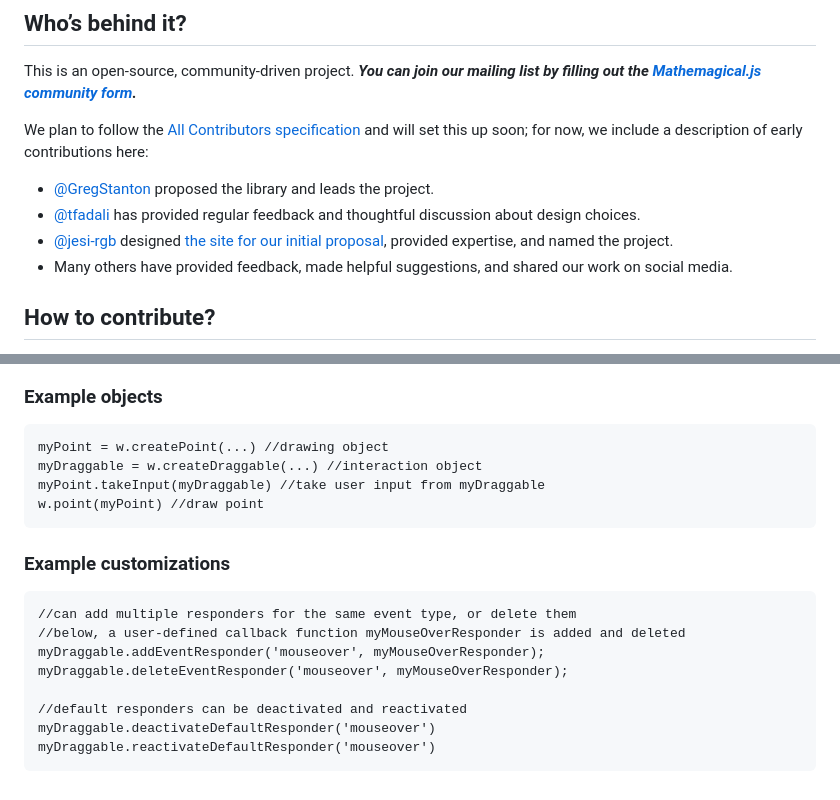
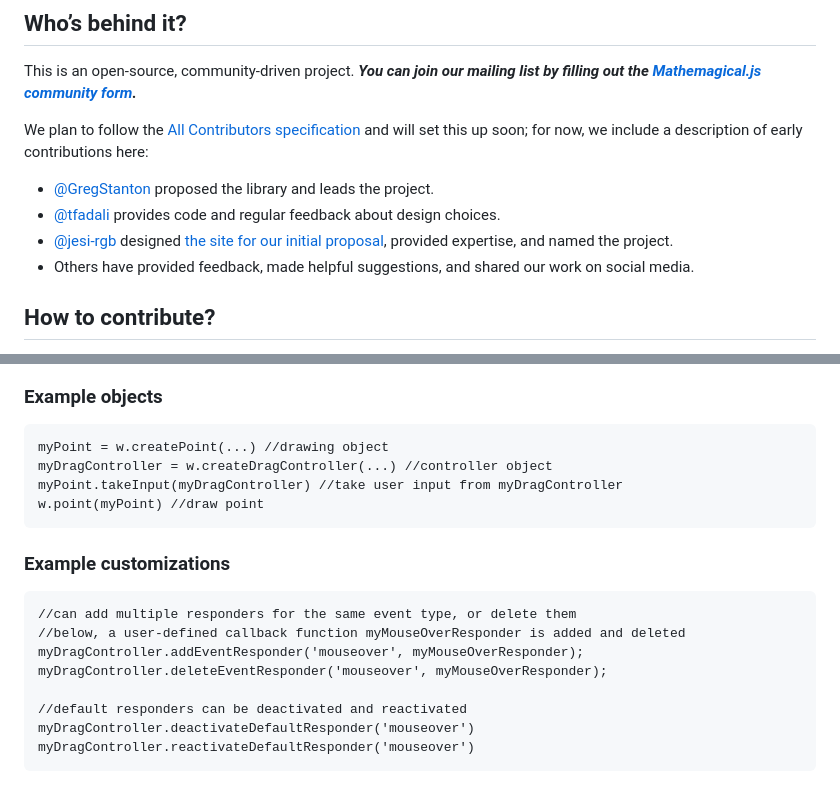
Before and after one commit to Mathemagical-Community/Mathemagical.js, a Markdown page: README.md, 2 parts joined by grey strips. GitHub-like rendering.

````diff
--- a/README.md
+++ b/README.md
@@ -14,9 +14,9 @@ This is an open-source, community-driven project. **_You can join our mailing li
 We plan to follow the [All Contributors specification](https://allcontributors.org/) and will set this up soon; for now, we include a description of early contributions here:
 
 * [@GregStanton](https://github.com/GregStanton) proposed the library and leads the project.
-* [@tfadali](https://github.com/tfadali) has provided regular feedback and thoughtful discussion about design choices.
+* [@tfadali](https://github.com/tfadali) provides code and regular feedback about design choices.
 * [@jesi-rgb](https://github.com/jesi-rgb) designed [the site for our initial proposal](https://fellowship-proposal.vercel.app/en), provided expertise, and named the project.
-* Many others have provided feedback, made helpful suggestions, and shared our work on social media.
+* Others have provided feedback, made helpful suggestions, and shared our work on social media.
 
 ## How to contribute?
 You can start by reading [our interface proposal](#interface-proposal-sample-features). If you like, you can also try out a prototype of the Mathemagical.js library. Either way, we welcome your feedback!
@@ -160,8 +160,8 @@ In this <a href="https://editor.p5js.org/highermathnotes/sketches/nI_tO_XV8">dem
 ### Example objects
 ```
 myPoint = w.createPoint(...) //drawing object
-myDraggable = w.createDraggable(...) //interaction object
-myPoint.takeInput(myDraggable) //take user input from myDraggable
+myDragController = w.createDragController(...) //controller object
+myPoint.takeInput(myDragController) //take user input from myDragController
 w.point(myPoint) //draw point
 ```
 
@@ -169,10 +169,10 @@ w.point(myPoint) //draw point
 ```
 //can add multiple responders for the same event type, or delete them
 //below, a user-defined callback function myMouseOverResponder is added and deleted
-myDraggable.addEventResponder('mouseover', myMouseOverResponder);
-myDraggable.deleteEventResponder('mouseover', myMouseOverResponder);
+myDragController.addEventResponder('mouseover', myMouseOverResponder);
+myDragController.deleteEventResponder('mouseover', myMouseOverResponder);
 
 //default responders can be deactivated and reactivated
-myDraggable.deactivateDefaultResponder('mouseover')
-myDraggable.reactivateDefaultResponder('mouseover')
+myDragController.deactivateDefaultResponder('mouseover')
+myDragController.reactivateDefaultResponder('mouseover')
 ```
````
Also changed, not shown: other parts of README.md (+21 -21 lines).
